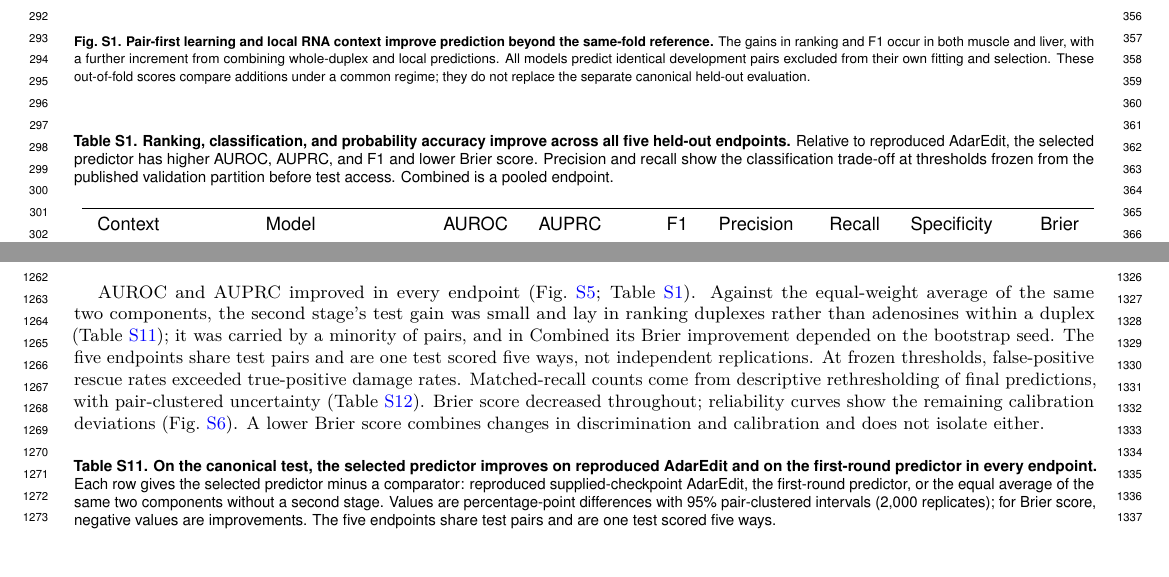
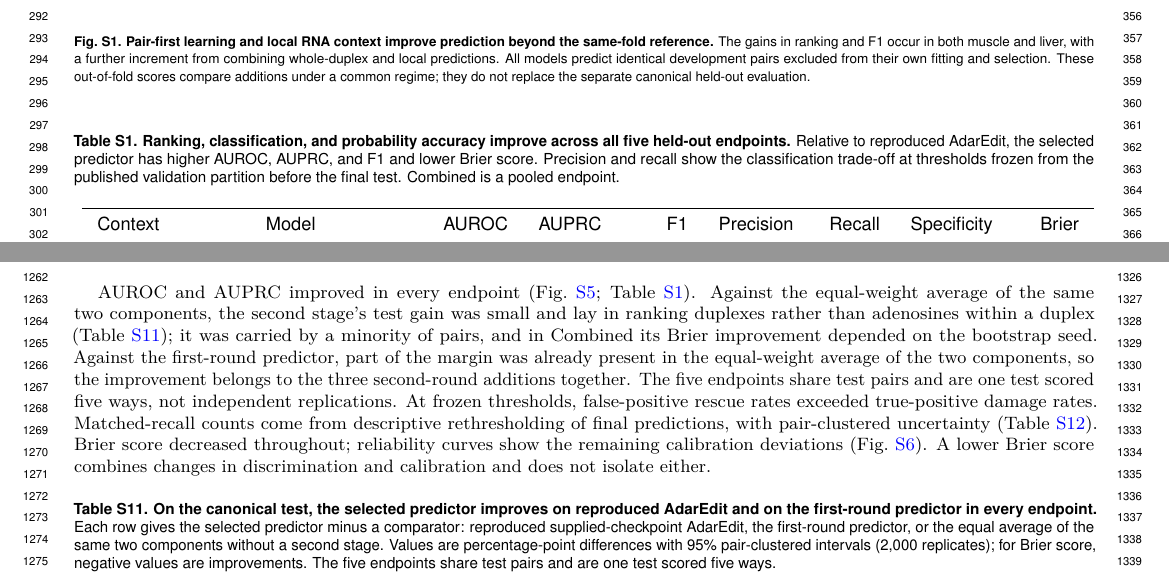
Before and after one commit to Scientific-Computing-Lab/ADARPro, a LaTeX document (paper/supplementary.tex, which reads paper/generated/table_s1_locked_metrics.tex): two parts of pages 3 and 11 of 19, joined at a grey line, cut so that both start at the same text, the shorter picture padded with empty space. Compiled offline with pdfLaTeX.

Commit message:
Paper: T3 (SI L margin caveat; Table S1 caption 'before the final test')
Co-Authored-By: Claude Opus 5.5 <noreply@anthropic.com>

```diff
--- a/paper/generated/table_s1_locked_metrics.tex
+++ b/paper/generated/table_s1_locked_metrics.tex
@@ -1,6 +1,6 @@
 \begin{table}[H]
 \centering
-\caption{\textbf{Ranking, classification, and probability accuracy improve across all five held-out endpoints.} Relative to reproduced AdarEdit, the selected predictor has higher AUROC, AUPRC, and F1 and lower Brier score. Precision and recall show the classification trade-off at thresholds frozen from the published validation partition before test access. Combined is a pooled endpoint.}\label{tab:lockedmetrics}
+\caption{\textbf{Ranking, classification, and probability accuracy improve across all five held-out endpoints.} Relative to reproduced AdarEdit, the selected predictor has higher AUROC, AUPRC, and F1 and lower Brier score. Precision and recall show the classification trade-off at thresholds frozen from the published validation partition before the final test. Combined is a pooled endpoint.}\label{tab:lockedmetrics}
 \resizebox{\textwidth}{!}{%
 \begin{tabular}{l@{\hspace{2\tabcolsep}\hspace{0.6em}}lrrrrrrr}
 \toprule
--- a/paper/supplementary.tex
+++ b/paper/supplementary.tex
@@ -220,7 +220,7 @@ For each endpoint, a pair-first whole-duplex graph model and an independently tr
 
 \input{generated/table_s12_seed_averaging.tex}
 
-AUROC and AUPRC improved in every endpoint (Fig.~\ref{fig:s5}; Table~\ref{tab:lockedmetrics}). Against the equal-weight average of the same two components, the second stage's test gain was small and lay in ranking duplexes rather than adenosines within a duplex (Table~\ref{tab:testcontrasts}); it was carried by a minority of pairs, and in Combined its Brier improvement depended on the bootstrap seed. The five endpoints share test pairs and are one test scored five ways, not independent replications. At frozen thresholds, false-positive rescue rates exceeded true-positive damage rates. Matched-recall counts come from descriptive rethresholding of final predictions, with pair-clustered uncertainty (Table~\ref{tab:falsepositives}). Brier score decreased throughout; reliability curves show the remaining calibration deviations (Fig.~\ref{fig:s6}). A lower Brier score combines changes in discrimination and calibration and does not isolate either.
+AUROC and AUPRC improved in every endpoint (Fig.~\ref{fig:s5}; Table~\ref{tab:lockedmetrics}). Against the equal-weight average of the same two components, the second stage's test gain was small and lay in ranking duplexes rather than adenosines within a duplex (Table~\ref{tab:testcontrasts}); it was carried by a minority of pairs, and in Combined its Brier improvement depended on the bootstrap seed. Against the first-round predictor, part of the margin was already present in the equal-weight average of the two components, so the improvement belongs to the three second-round additions together. The five endpoints share test pairs and are one test scored five ways, not independent replications. At frozen thresholds, false-positive rescue rates exceeded true-positive damage rates. Matched-recall counts come from descriptive rethresholding of final predictions, with pair-clustered uncertainty (Table~\ref{tab:falsepositives}). Brier score decreased throughout; reliability curves show the remaining calibration deviations (Fig.~\ref{fig:s6}). A lower Brier score combines changes in discrimination and calibration and does not isolate either.
 
 \input{generated/table_s13_test_contrasts.tex}
 
```
Also changed, not shown: paper/generated/table_manifest.csv (+1 -1 lines), 1 other file.
